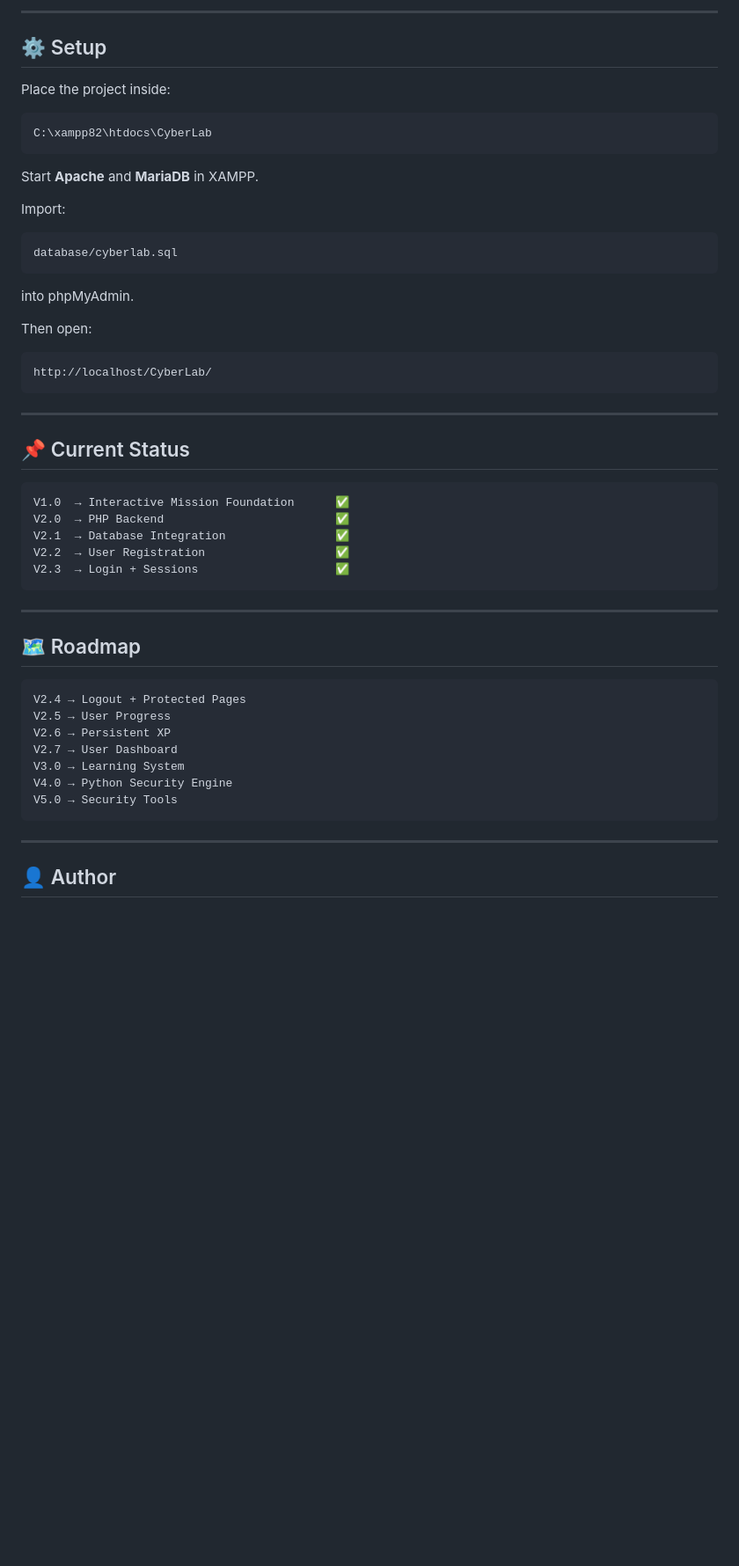
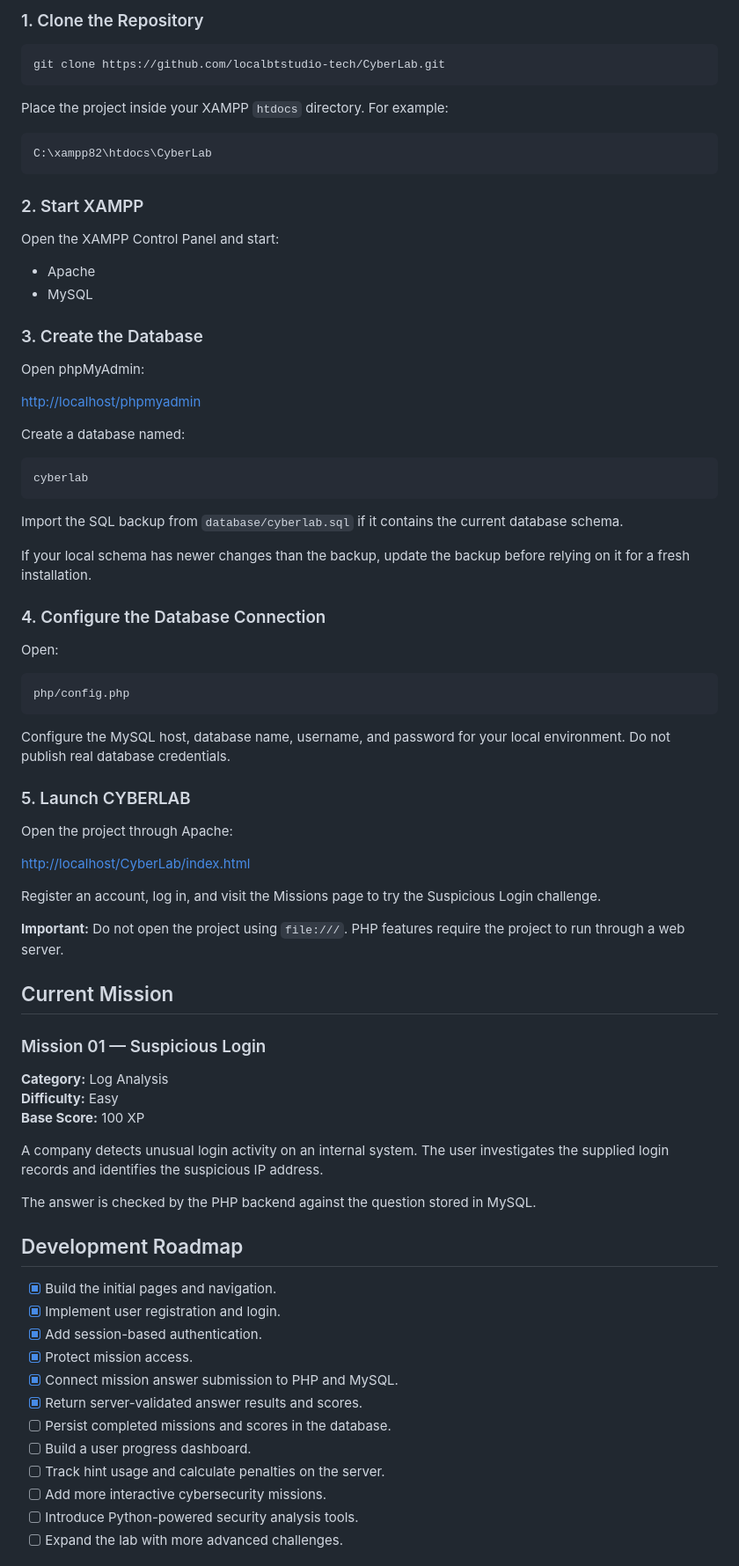
Before and after one commit to localbtstudio-tech/cyberlab, a Markdown page: README.md, the part around one of its changes. Shown at 88% size. GitHub-like rendering; blank space fills up the shorter version.

Commit message:
Update CyberLab documentation

````diff
--- a/README.md
+++ b/README.md
@@ -108,56 +75,83 @@ CyberLab/
 
----
+### 1. Clone the Repository
 
-## ⚙️ Setup
+```bash
+git clone https://github.com/localbtstudio-tech/CyberLab.git
+```
 
-Place the project inside:
+Place the project inside your XAMPP `htdocs` directory. For example:
 
 ```text
 C:\xampp82\htdocs\CyberLab
 ```
 
-Start **Apache** and **MariaDB** in XAMPP.
+### 2. Start XAMPP
 
-Import:
+Open the XAMPP Control Panel and start:
+
+- Apache
+- MySQL
+
+### 3. Create the Database
+
+Open phpMyAdmin:
+
+[http://localhost/phpmyadmin](http://localhost/phpmyadmin)
+
+Create a database named:
 
 ```text
-database/cyberlab.sql
+cyberlab
 ```
 
-into phpMyAdmin.
+Import the SQL backup from `database/cyberlab.sql` if it contains the current database schema.
 
-Then open:
+If your local schema has newer changes than the backup, update the backup before relying on it for a fresh installation.
+
+### 4. Configure the Database Connection
+
+Open:
 
 ```text
-http://localhost/CyberLab/
+php/config.php
 ```
 
----
+Configure the MySQL host, database name, username, and password for your local environment. Do not publish real database credentials.
 
-## 📌 Current Status
+### 5. Launch CYBERLAB
 
-```text
-V1.0  → Interactive Mission Foundation      ✅
-V2.0  → PHP Backend                         ✅
-V2.1  → Database Integration                ✅
-V2.2  → User Registration                   ✅
-V2.3  → Login + Sessions                    ✅
-```
+Open the project through Apache:
 
----
+[http://localhost/CyberLab/index.html](http://localhost/CyberLab/index.html)
 
-## 🗺️ Roadmap
+Register an account, log in, and visit the Missions page to try the Suspicious Login challenge.
 
-```text
-V2.4 → Logout + Protected Pages
-V2.5 → User Progress
-V2.6 → Persistent XP
-V2.7 → User Dashboard
-V3.0 → Learning System
-V4.0 → Python Security Engine
-V5.0 → Security Tools
-```
+**Important:** Do not open the project using `file:///`. PHP features require the project to run through a web server.
 
----
+## Current Mission
 
-## 👤 Author
+### Mission 01 — Suspicious Login
+
+**Category:** Log Analysis
+**Difficulty:** Easy
+**Base Score:** 100 XP
+
+A company detects unusual login activity on an internal system. The user investigates the supplied login records and identifies the suspicious IP address.
+
+The answer is checked by the PHP backend against the question stored in MySQL.
+
+## Development Roadmap
+
+- [x] Build the initial pages and navigation.
+- [x] Implement user registration and login.
+- [x] Add session-based authentication.
+- [x] Protect mission access.
+- [x] Connect mission answer submission to PHP and MySQL.
+- [x] Return server-validated answer results and scores.
+- [ ] Persist completed missions and scores in the database.
+- [ ] Build a user progress dashboard.
+- [ ] Track hint usage and calculate penalties on the server.
+- [ ] Add more interactive cybersecurity missions.
+- [ ] Introduce Python-powered security analysis tools.
+- [ ] Expand the lab with more advanced challenges.
+
````
Also changed, not shown: other parts of README.md (+62 -98 lines).
